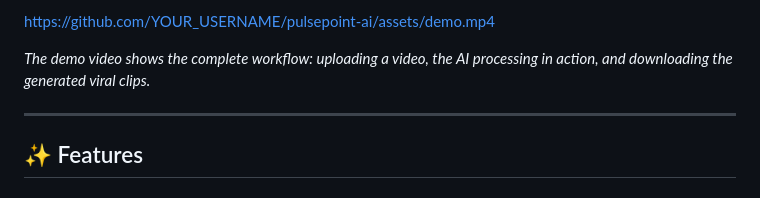
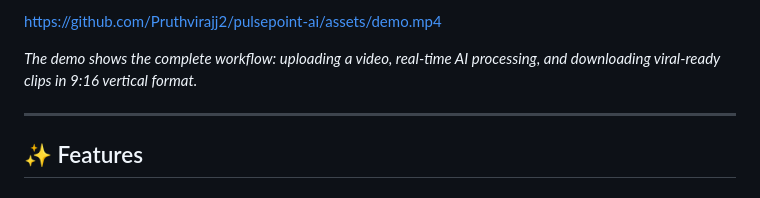
Before and after one commit to Pruthvirajj2/pulsepoint-ai, a Markdown page: README.md, the part around one of its changes. GitHub-like rendering.

Commit message:
Update README with working demo video link
- Added clickable link to demo.mov
- Updated description to highlight vertical format
- Makes it easy for hackathon judges to watch the demo

```diff
--- a/README.md
+++ b/README.md
@@ -24,7 +24,7 @@ Turn a single session into a week's worth of viral marketing content!
 
-https://github.com/YOUR_USERNAME/pulsepoint-ai/assets/demo.mp4
+https://github.com/Pruthvirajj2/pulsepoint-ai/assets/demo.mp4
 
-*The demo video shows the complete workflow: uploading a video, the AI processing in action, and downloading the generated viral clips.*
+*The demo shows the complete workflow: uploading a video, real-time AI processing, and downloading viral-ready clips in 9:16 vertical format.*
 
 ---
 
```
Also changed, not shown: other parts of README.md (+1 -1 lines).
